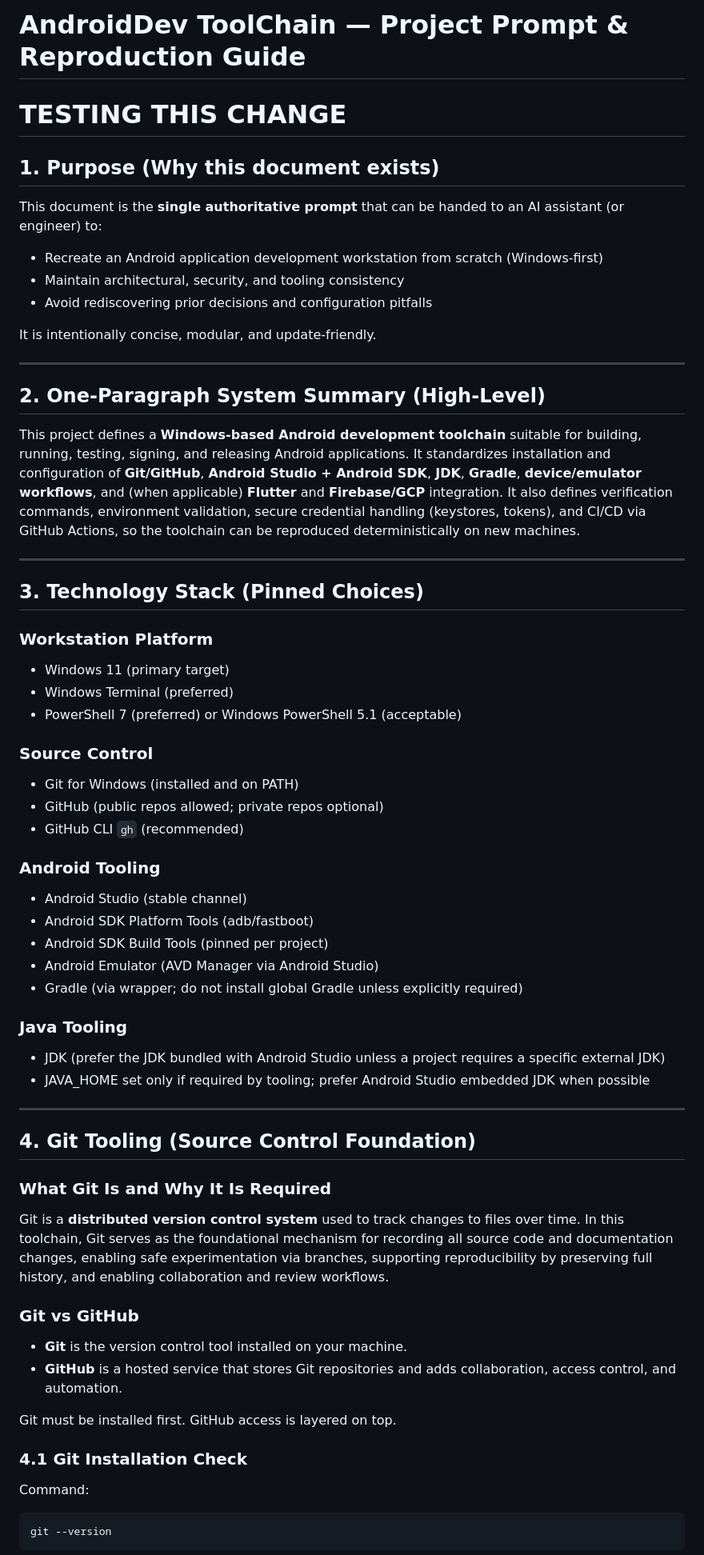
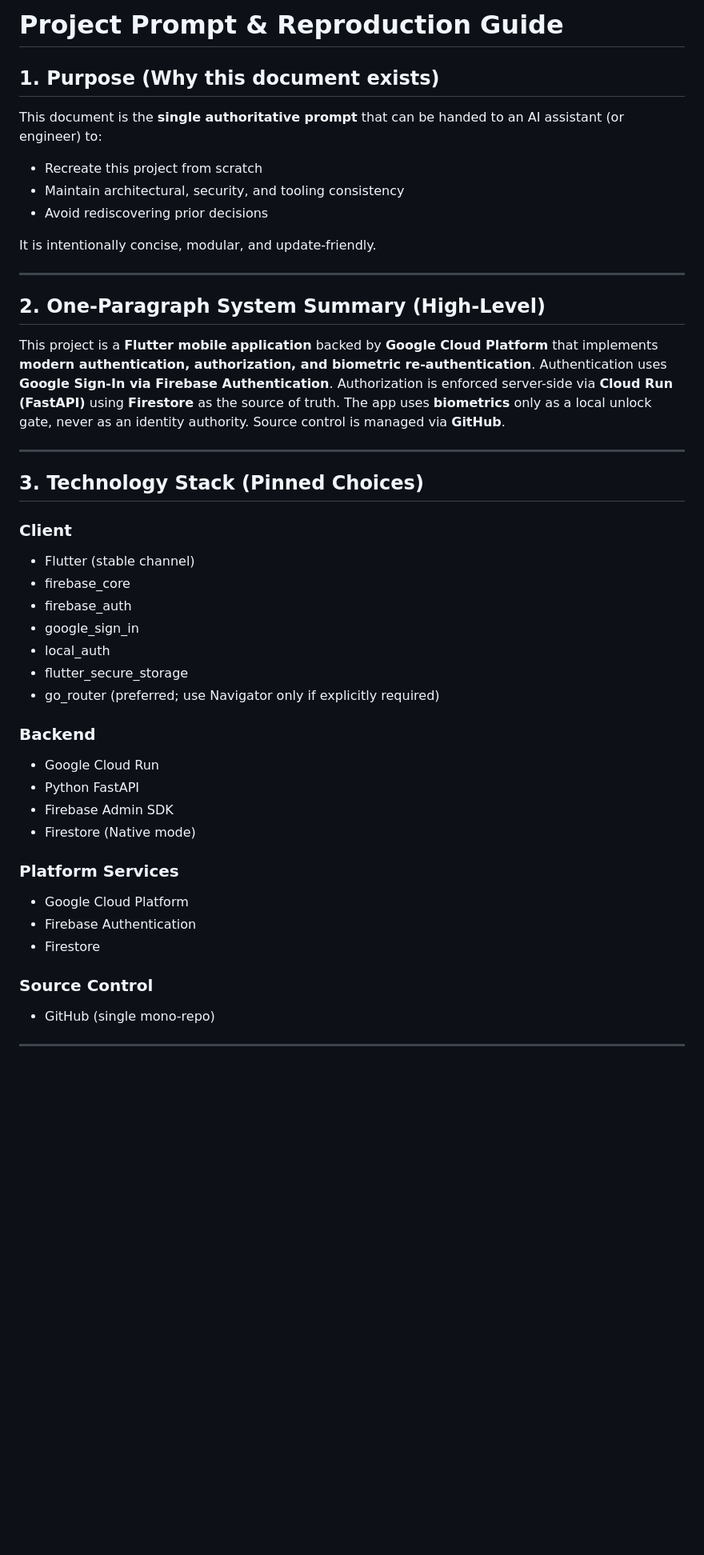
Before and after one commit to tstandke/AndroidDev_ToolChain, a Markdown page: Project_Prompt.md, the part around one of its changes. Shown at 80% size. Drawn GitHub-style; blank space fills up the shorter version.

````diff
--- a/Project_Prompt.md
+++ b/Project_Prompt.md
@@ -1,60 +1,43 @@
-# AndroidDev ToolChain — Project Prompt & Reproduction Guide
-#  TESTING THIS CHANGE
+# Project Prompt & Reproduction Guide
 
 ## 1. Purpose (Why this document exists)
 This document is the **single authoritative prompt** that can be handed to an AI assistant (or engineer) to:
-- Recreate an Android application development workstation from scratch (Windows-first)
+- Recreate this project from scratch
 - Maintain architectural, security, and tooling consistency
-- Avoid rediscovering prior decisions and configuration pitfalls
+- Avoid rediscovering prior decisions
 
 It is intentionally concise, modular, and update-friendly.
 
 ---
 
 ## 2. One-Paragraph System Summary (High-Level)
-This project defines a **Windows-based Android development toolchain** suitable for building, running, testing, signing, and releasing Android applications. It standardizes installation and configuration of **Git/GitHub**, **Android Studio + Android SDK**, **JDK**, **Gradle**, **device/emulator workflows**, and (when applicable) **Flutter** and **Firebase/GCP** integration. It also defines verification commands, environment validation, secure credential handling (keystores, tokens), and CI/CD via GitHub Actions, so the toolchain can be reproduced deterministically on new machines.
+This project is a **Flutter mobile application** backed by **Google Cloud Platform** that implements **modern authentication, authorization, and biometric re-authentication**. Authentication uses **Google Sign-In via Firebase Authentication**. Authorization is enforced server-side via **Cloud Run (FastAPI)** using **Firestore** as the source of truth. The app uses **biometrics** only as a local unlock gate, never as an identity authority. Source control is managed via **GitHub**.
 
 ---
 
 ## 3. Technology Stack (Pinned Choices)
+### Client
+- Flutter (stable channel)
+- firebase_core
+- firebase_auth
+- google_sign_in
+- local_auth
+- flutter_secure_storage
+- go_router (preferred; use Navigator only if explicitly required)
 
-### Workstation Platform
-- Windows 11 (primary target)
-- Windows Terminal (preferred)
-- PowerShell 7 (preferred) or Windows PowerShell 5.1 (acceptable)
+### Backend
+- Google Cloud Run
+- Python FastAPI
+- Firebase Admin SDK
+- Firestore (Native mode)
+
+### Platform Services
+- Google Cloud Platform
+- Firebase Authentication
+- Firestore
 
 ### Source Control
-- Git for Windows (installed and on PATH)
-- GitHub (public repos allowed; private repos optional)
-- GitHub CLI `gh` (recommended)
-
-### Android Tooling
-- Android Studio (stable channel)
-- Android SDK Platform Tools (adb/fastboot)
-- Android SDK Build Tools (pinned per project)
-- Android Emulator (AVD Manager via Android Studio)
-- Gradle (via wrapper; do not install global Gradle unless explicitly required)
-
-### Java Tooling
-- JDK (prefer the JDK bundled with Android Studio unless a project requires a specific external JDK)
-- JAVA_HOME set only if required by tooling; prefer Android Studio embedded JDK when possible
+- GitHub (single mono-repo)
 
 ---
 
-## 4. Git Tooling (Source Control Foundation)
-
-### What Git Is and Why It Is Required
-Git is a **distributed version control system** used to track changes to files over time. In this toolchain, Git serves as the foundational mechanism for recording all source code and documentation changes, enabling safe experimentation via branches, supporting reproducibility by preserving full history, and enabling collaboration and review workflows.
-
-### Git vs GitHub
-- **Git** is the version control tool installed on your machine.
-- **GitHub** is a hosted service that stores Git repositories and adds collaboration, access control, and automation.
-
-Git must be installed first. GitHub access is layered on top.
-
-### 4.1 Git Installation Check
-Command:
-```
-git --version
-```
-
````
Also changed, not shown: other parts of Project_Prompt.md (+187 -65 lines).
